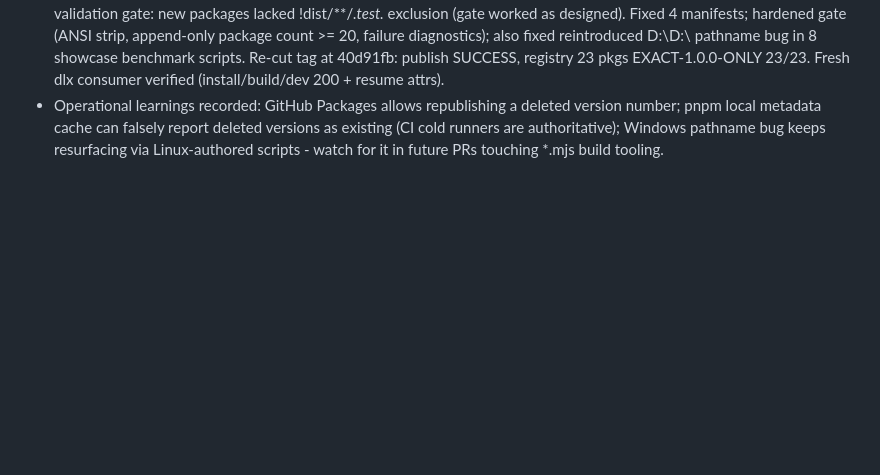
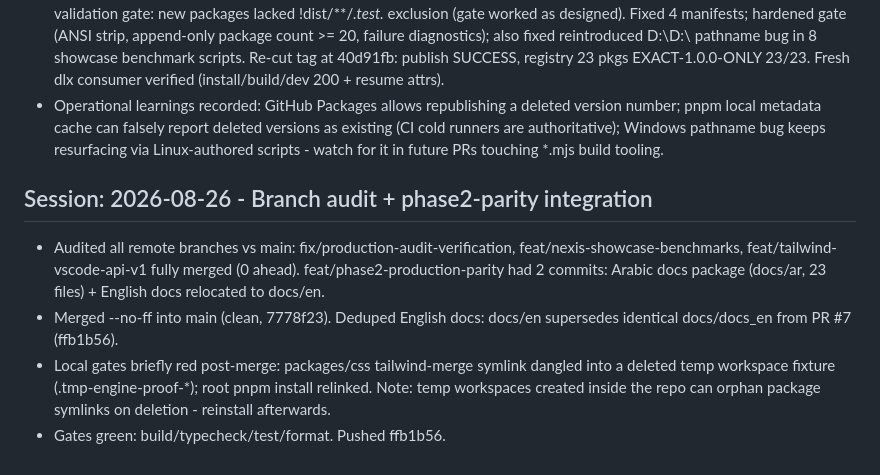
Before and after one commit to MohammedAydan/nexil-framework, a Markdown page: plans/SESSION_LOG.md, the part around the change. GitHub-like rendering; blank space fills up the shorter version.

Commit message:
docs(plans): log branch audit and phase2-parity integration

```diff
--- a/plans/SESSION_LOG.md
+++ b/plans/SESSION_LOG.md
@@ -137,3 +137,17 @@ For a release: bump package versions, tag `v<version>`, push tag.
   pnpm local metadata cache can falsely report deleted versions as existing (CI cold runners are
   authoritative); Windows pathname bug keeps resurfacing via Linux-authored scripts - watch for it
   in future PRs touching *.mjs build tooling.
+
+## Session: 2026-08-26 - Branch audit + phase2-parity integration
+
+- Audited all remote branches vs main: fix/production-audit-verification,
+  feat/nexis-showcase-benchmarks, feat/tailwind-vscode-api-v1 fully merged
+  (0 ahead). feat/phase2-production-parity had 2 commits: Arabic docs
+  package (docs/ar, 23 files) + English docs relocated to docs/en.
+- Merged --no-ff into main (clean, 7778f23). Deduped English docs:
+  docs/en supersedes identical docs/docs_en from PR #7 (ffb1b56).
+- Local gates briefly red post-merge: packages/css tailwind-merge symlink
+  dangled into a deleted temp workspace fixture (.tmp-engine-proof-*);
+  root pnpm install relinked. Note: temp workspaces created inside the
+  repo can orphan package symlinks on deletion - reinstall afterwards.
+- Gates green: build/typecheck/test/format. Pushed ffb1b56.
```
